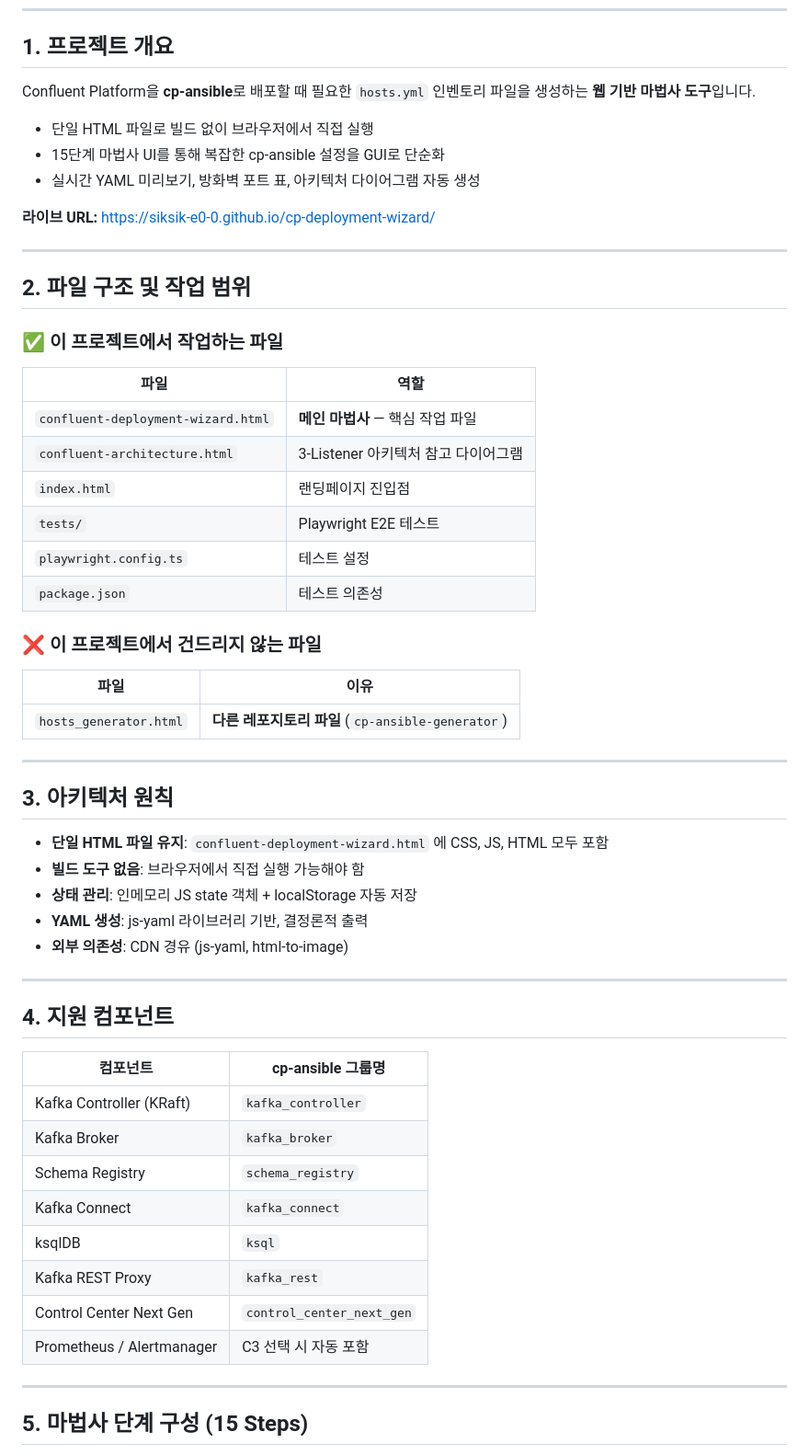
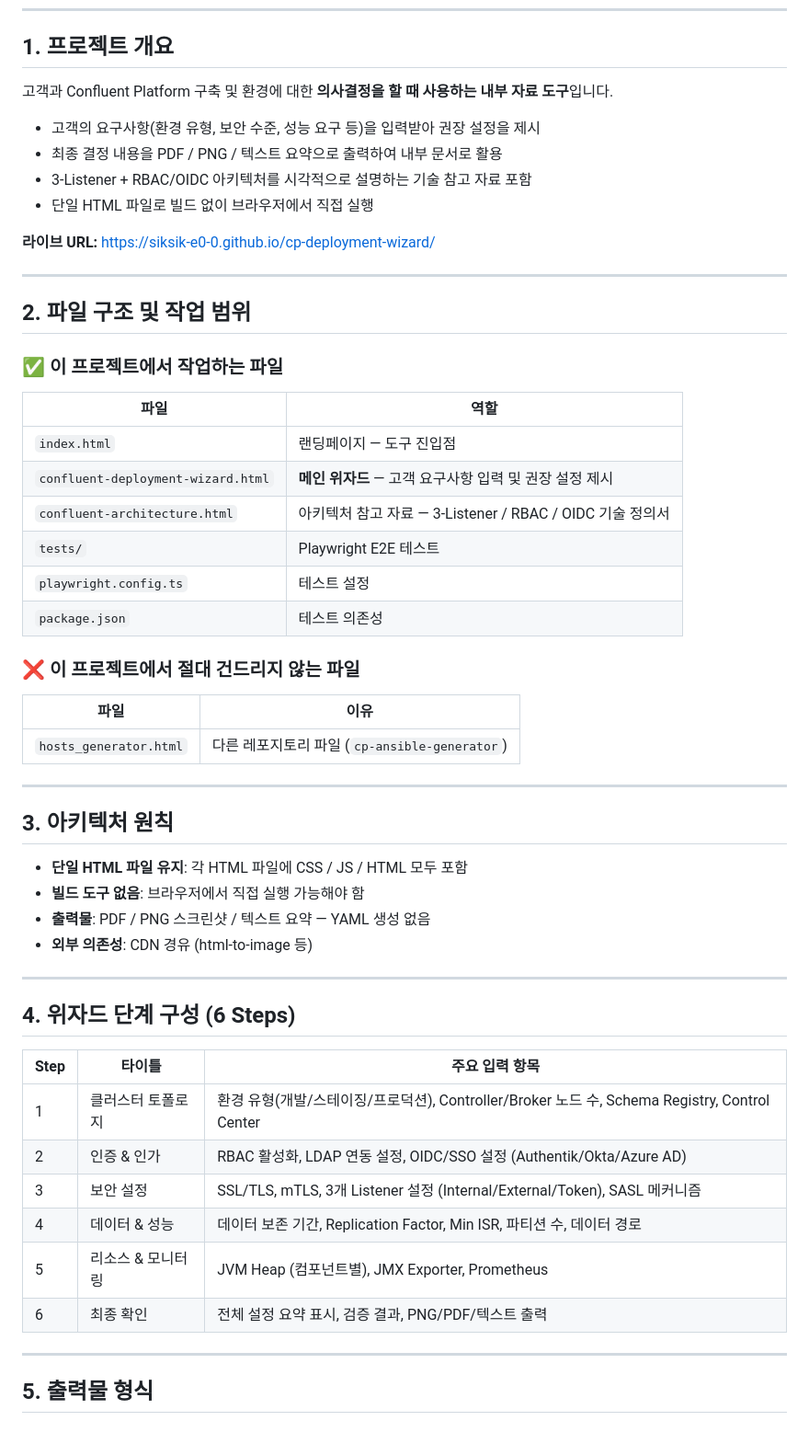
Before and after one commit to siksik-e0-0/cp-deployment-wizard, a Markdown page: PROJECT_GUIDE.md, the part around one of its changes. Shown at 92% size. GitHub-like rendering.

```diff
--- a/PROJECT_GUIDE.md
+++ b/PROJECT_GUIDE.md
@@ -6,11 +6,12 @@
 
 ## 1. 프로젝트 개요
 
-Confluent Platform을 **cp-ansible**로 배포할 때 필요한 `hosts.yml` 인벤토리 파일을 생성하는 **웹 기반 마법사 도구**입니다.
+고객과 Confluent Platform 구축 및 환경에 대한 **의사결정을 할 때 사용하는 내부 자료 도구**입니다.
 
+- 고객의 요구사항(환경 유형, 보안 수준, 성능 요구 등)을 입력받아 권장 설정을 제시
+- 최종 결정 내용을 PDF / PNG / 텍스트 요약으로 출력하여 내부 문서로 활용
+- 3-Listener + RBAC/OIDC 아키텍처를 시각적으로 설명하는 기술 참고 자료 포함
 - 단일 HTML 파일로 빌드 없이 브라우저에서 직접 실행
-- 15단계 마법사 UI를 통해 복잡한 cp-ansible 설정을 GUI로 단순화
-- 실시간 YAML 미리보기, 방화벽 포트 표, 아키텍처 다이어그램 자동 생성
 
 **라이브 URL:** https://siksik-e0-0.github.io/cp-deployment-wizard/
 
@@ -22,45 +23,42 @@ Confluent Platform을 **cp-ansible**로 배포할 때 필요한 `hosts.yml` 인
 
 | 파일 | 역할 |
 |---|---|
-| `confluent-deployment-wizard.html` | **메인 마법사** — 핵심 작업 파일 |
-| `confluent-architecture.html` | 3-Listener 아키텍처 참고 다이어그램 |
-| `index.html` | 랜딩페이지 진입점 |
+| `index.html` | 랜딩페이지 — 도구 진입점 |
+| `confluent-deployment-wizard.html` | **메인 위자드** — 고객 요구사항 입력 및 권장 설정 제시 |
+| `confluent-architecture.html` | 아키텍처 참고 자료 — 3-Listener / RBAC / OIDC 기술 정의서 |
 | `tests/` | Playwright E2E 테스트 |
 | `playwright.config.ts` | 테스트 설정 |
 | `package.json` | 테스트 의존성 |
 
-### ❌ 이 프로젝트에서 건드리지 않는 파일
+### ❌ 이 프로젝트에서 절대 건드리지 않는 파일
 
 | 파일 | 이유 |
 |---|---|
-| `hosts_generator.html` | **다른 레포지토리 파일** (`cp-ansible-generator`) |
+| `hosts_generator.html` | 다른 레포지토리 파일 (`cp-ansible-generator`) |
 
 ---
 
 ## 3. 아키텍처 원칙
 
-- **단일 HTML 파일 유지**: `confluent-deployment-wizard.html` 에 CSS, JS, HTML 모두 포함
+- **단일 HTML 파일 유지**: 각 HTML 파일에 CSS / JS / HTML 모두 포함
 - **빌드 도구 없음**: 브라우저에서 직접 실행 가능해야 함
-- **상태 관리**: 인메모리 JS state 객체 + localStorage 자동 저장
-- **YAML 생성**: js-yaml 라이브러리 기반, 결정론적 출력
-- **외부 의존성**: CDN 경유 (js-yaml, html-to-image)
+- **출력물**: PDF / PNG 스크린샷 / 텍스트 요약 — YAML 생성 없음
+- **외부 의존성**: CDN 경유 (html-to-image 등)
 
 ---
 
-## 4. 지원 컴포넌트
+## 4. 위자드 단계 구성 (6 Steps)
 
-| 컴포넌트 | cp-ansible 그룹명 |
-|---|---|
-| Kafka Controller (KRaft) | `kafka_controller` |
-| Kafka Broker | `kafka_broker` |
-| Schema Registry | `schema_registry` |
-| Kafka Connect | `kafka_connect` |
-| ksqlDB | `ksql` |
-| Kafka REST Proxy | `kafka_rest` |
-| Control Center Next Gen | `control_center_next_gen` |
-| Prometheus / Alertmanager | C3 선택 시 자동 포함 |
+| Step | 타이틀 | 주요 입력 항목 |
+|---|---|---|
+| 1 | 클러스터 토폴로지 | 환경 유형(개발/스테이징/프로덕션), Controller/Broker 노드 수, Schema Registry, Control Center |
+| 2 | 인증 & 인가 | RBAC 활성화, LDAP 연동 설정, OIDC/SSO 설정 (Authentik/Okta/Azure AD) |
+| 3 | 보안 설정 | SSL/TLS, mTLS, 3개 Listener 설정 (Internal/External/Token), SASL 메커니즘 |
+| 4 | 데이터 & 성능 | 데이터 보존 기간, Replication Factor, Min ISR, 파티션 수, 데이터 경로 |
+| 5 | 리소스 & 모니터링 | JVM Heap (컴포넌트별), JMX Exporter, Prometheus |
+| 6 | 최종 확인 | 전체 설정 요약 표시, 검증 결과, PNG/PDF/텍스트 출력 |
 
 ---
 
-## 5. 마법사 단계 구성 (15 Steps)
+## 5. 출력물 형식
 
```
Also changed, not shown: other parts of PROJECT_GUIDE.md (+46 -78 lines).
